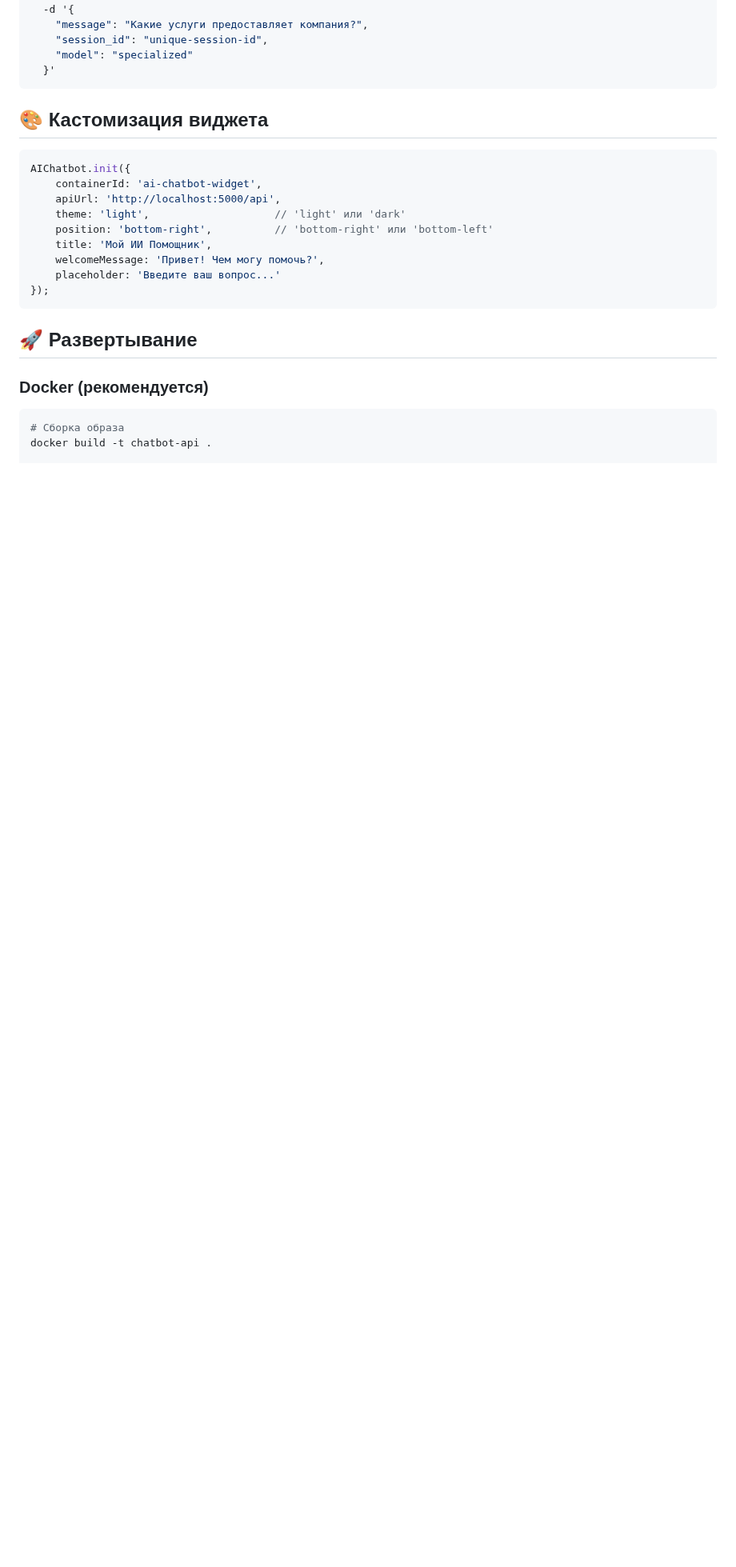
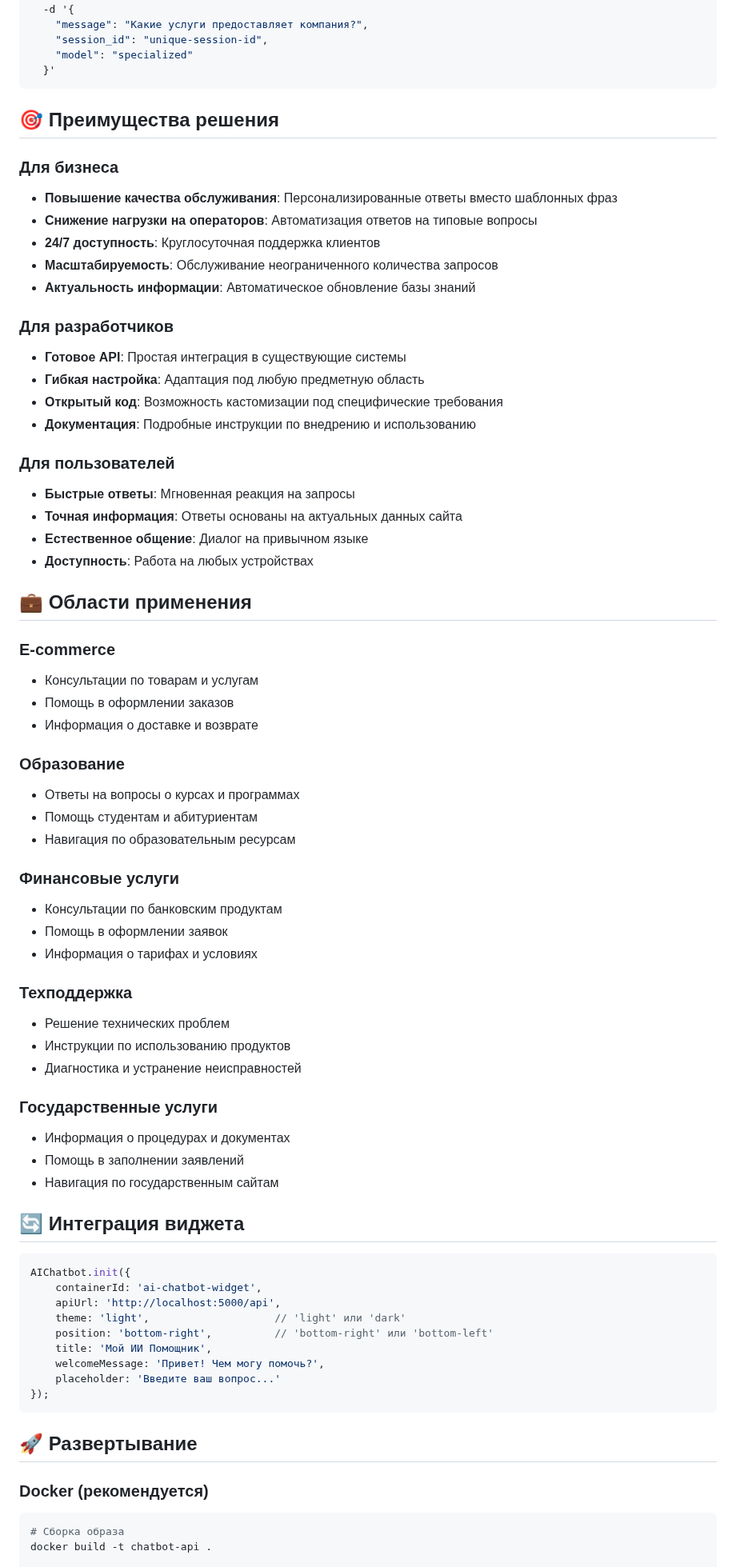
Before and after one commit to asvessmii/mybussiness, a Markdown page: README.md, the part around the change. Shown at 80% size. Rendered like a GitHub page; blank space fills up the shorter version.

Commit message:
auto-commit for e983f1ac-1238-403f-b82f-516a6d32673a

````diff
--- a/README.md
+++ b/README.md
@@ -330,7 +330,55 @@ curl -X POST http://localhost:3000/api/chat \
   }'
 ```
 
-## 🎨 Кастомизация виджета
+## 🎯 Преимущества решения
+
+### Для бизнеса
+- **Повышение качества обслуживания**: Персонализированные ответы вместо шаблонных фраз
+- **Снижение нагрузки на операторов**: Автоматизация ответов на типовые вопросы
+- **24/7 доступность**: Круглосуточная поддержка клиентов
+- **Масштабируемость**: Обслуживание неограниченного количества запросов
+- **Актуальность информации**: Автоматическое обновление базы знаний
+
+### Для разработчиков
+- **Готовое API**: Простая интеграция в существующие системы
+- **Гибкая настройка**: Адаптация под любую предметную область
+- **Открытый код**: Возможность кастомизации под специфические требования
+- **Документация**: Подробные инструкции по внедрению и использованию
+
+### Для пользователей
+- **Быстрые ответы**: Мгновенная реакция на запросы
+- **Точная информация**: Ответы основаны на актуальных данных сайта
+- **Естественное общение**: Диалог на привычном языке
+- **Доступность**: Работа на любых устройствах
+
+## 💼 Области применения
+
+### E-commerce
+- Консультации по товарам и услугам
+- Помощь в оформлении заказов
+- Информация о доставке и возврате
+
+### Образование
+- Ответы на вопросы о курсах и программах
+- Помощь студентам и абитуриентам
+- Навигация по образовательным ресурсам
+
+### Финансовые услуги
+- Консультации по банковским продуктам
+- Помощь в оформлении заявок
+- Информация о тарифах и условиях
+
+### Техподдержка
+- Решение технических проблем
+- Инструкции по использованию продуктов
+- Диагностика и устранение неисправностей
+
+### Государственные услуги
+- Информация о процедурах и документах
+- Помощь в заполнении заявлений
+- Навигация по государственным сайтам
+
+## 🔄 Интеграция виджета
 
 ```javascript
 AIChatbot.init({
````
